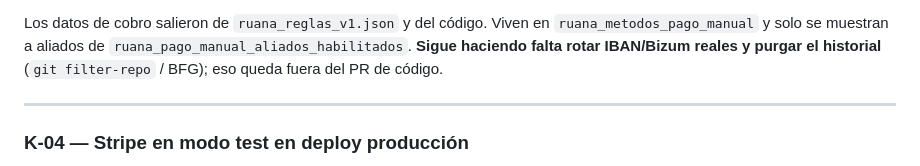
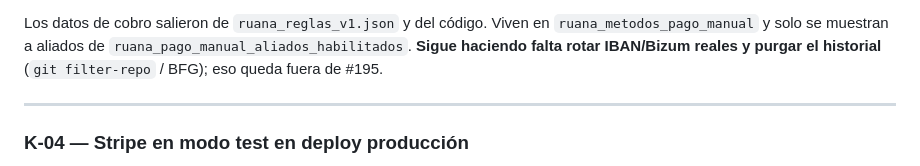
Before and after one commit to Alexande1018/RUANA, a Markdown page: docs/KNOWN_ISSUES.md, the part around one of its changes. GitHub-like rendering.

```diff
--- a/docs/KNOWN_ISSUES.md
+++ b/docs/KNOWN_ISSUES.md
@@ -39,7 +39,7 @@ Toda autorización debe implementarse en Flask (`@require_aliado`, `@require_adm
 **Severidad:** Alta (privacidad / compliance)
 **Verificado:** `docs/seguridad/pago-manual-allowlist.md`
 
-Los datos de cobro salieron de `ruana_reglas_v1.json` y del código. Viven en `ruana_metodos_pago_manual` y solo se muestran a aliados de `ruana_pago_manual_aliados_habilitados`. **Sigue haciendo falta rotar IBAN/Bizum reales y purgar el historial** (`git filter-repo` / BFG); eso queda fuera del PR de código.
+Los datos de cobro salieron de `ruana_reglas_v1.json` y del código. Viven en `ruana_metodos_pago_manual` y solo se muestran a aliados de `ruana_pago_manual_aliados_habilitados`. **Sigue haciendo falta rotar IBAN/Bizum reales y purgar el historial** (`git filter-repo` / BFG); eso queda fuera de #195.
 
 ---
 
```
Also changed, not shown: other parts of docs/KNOWN_ISSUES.md (+1 -1 lines).
